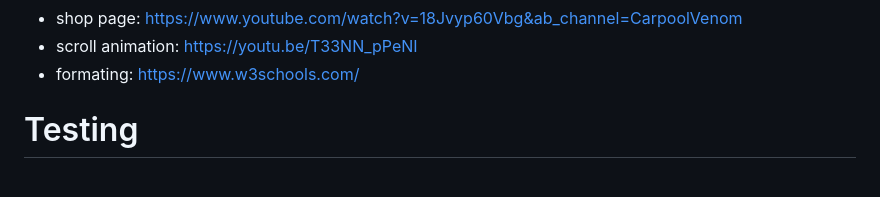
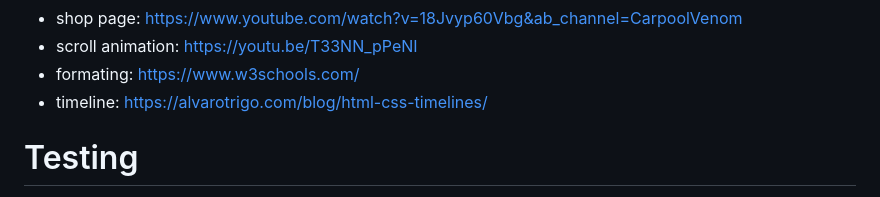
Before and after one commit to Cayd3n/ID-Assignment-2---Space, a Markdown page: README.md, the part around the change. Drawn GitHub-style.

```diff
--- a/README.md
+++ b/README.md
@@ -145,6 +145,7 @@ The purpose of this website:
 - shop page: https://www.youtube.com/watch?v=18Jvyp60Vbg&ab_channel=CarpoolVenom
 - scroll animation: https://youtu.be/T33NN_pPeNI
 - formating: https://www.w3schools.com/
+- timeline: https://alvarotrigo.com/blog/html-css-timelines/
 
  <h1>Testing</h1>
 
```
